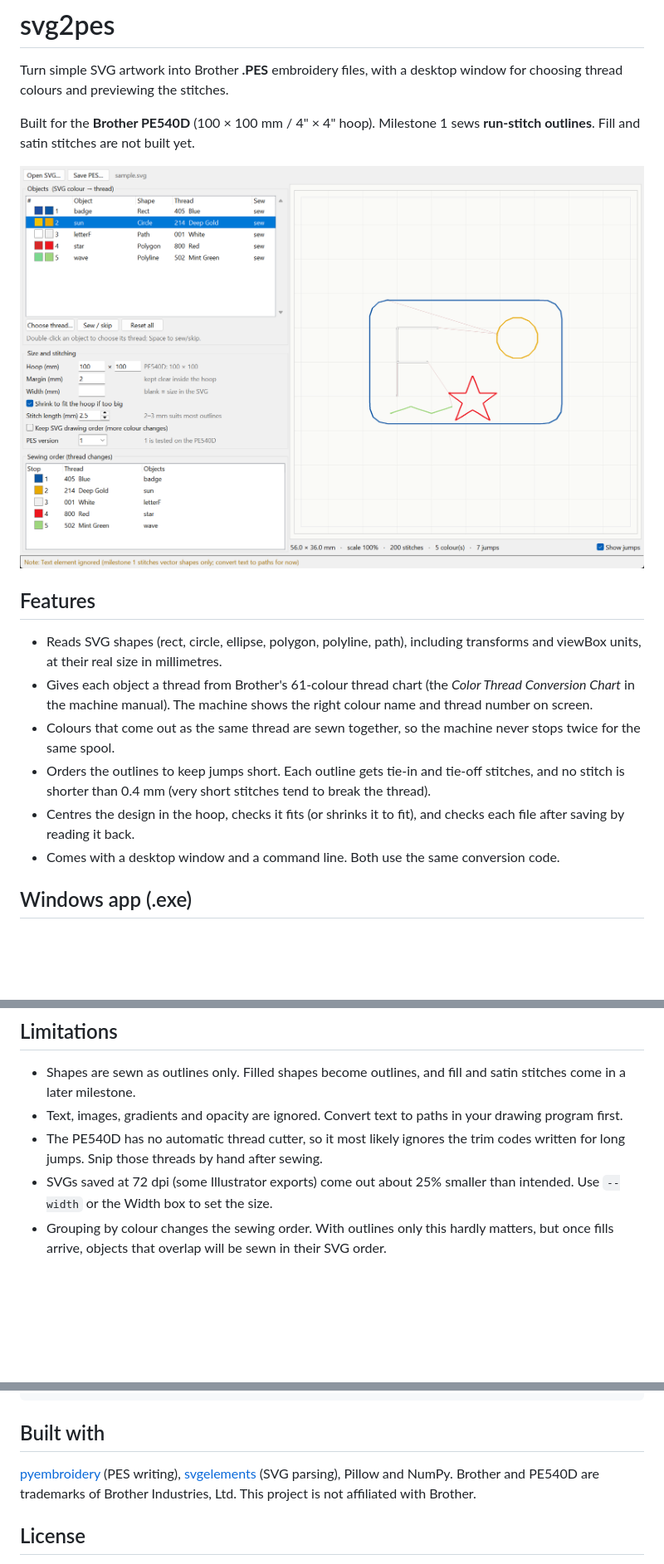
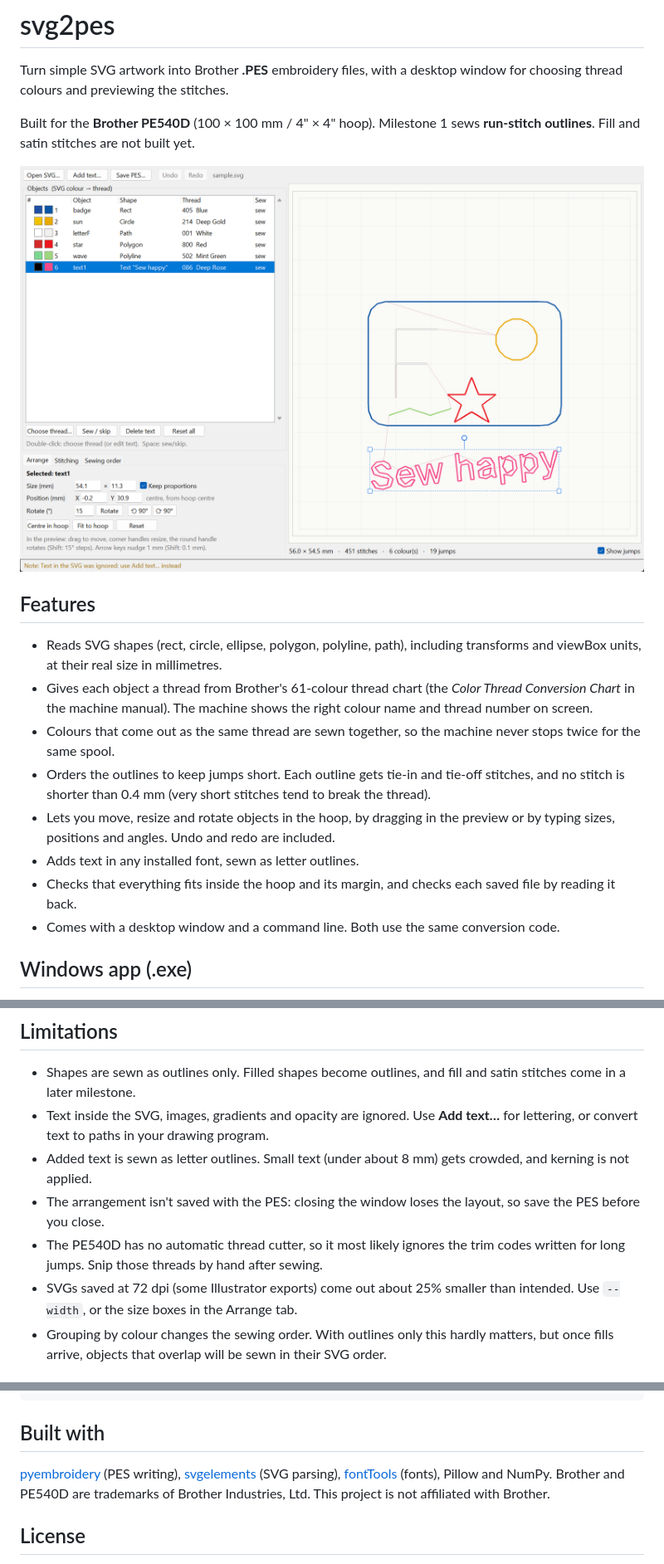
Before and after one commit to MRC757/stitchwright, a Markdown page: README.md, 3 parts joined by grey strips. Shown at 83% size. Rendered like a GitHub page; pictures changed too: docs/screenshot.png; blank space fills up the shorter version.

```diff
--- a/README.md
+++ b/README.md
@@ -19,8 +19,11 @@ Built for the **Brother PE540D** (100 × 100 mm / 4" × 4" hoop). Milestone 1 se
   twice for the same spool.
 - Orders the outlines to keep jumps short. Each outline gets tie-in and tie-off stitches,
   and no stitch is shorter than 0.4 mm (very short stitches tend to break the thread).
-- Centres the design in the hoop, checks it fits (or shrinks it to fit), and checks each file
-  after saving by reading it back.
+- Lets you move, resize and rotate objects in the hoop, by dragging in the preview or by
+  typing sizes, positions and angles. Undo and redo are included.
+- Adds text in any installed font, sewn as letter outlines.
+- Checks that everything fits inside the hoop and its margin, and checks each saved file by
+  reading it back.
 - Comes with a desktop window and a command line. Both use the same conversion code.
 
 ## Windows app (.exe)
@@ -101,12 +120,16 @@ With `--no-snap` the machine shows the nearest Brother colour name for each thre
 
 - Shapes are sewn as outlines only. Filled shapes become outlines, and fill and satin stitches
   come in a later milestone.
-- Text, images, gradients and opacity are ignored. Convert text to paths in your drawing
-  program first.
+- Text inside the SVG, images, gradients and opacity are ignored. Use **Add text…** for
+  lettering, or convert text to paths in your drawing program.
+- Added text is sewn as letter outlines. Small text (under about 8 mm) gets crowded, and
+  kerning is not applied.
+- The arrangement isn't saved with the PES: closing the window loses the layout, so save the
+  PES before you close.
 - The PE540D has no automatic thread cutter, so it most likely ignores the trim codes written
   for long jumps. Snip those threads by hand after sewing.
 - SVGs saved at 72 dpi (some Illustrator exports) come out about 25% smaller than intended.
-  Use `--width` or the Width box to set the size.
+  Use `--width`, or the size boxes in the Arrange tab.
 - Grouping by colour changes the sewing order. With outlines only this hardly matters, but
   once fills arrive, objects that overlap will be sewn in their SVG order.
 
@@ -132,7 +157,8 @@ With `--no-snap` the machine shows the nearest Brother colour name for each thre
 ## Built with
 
 [pyembroidery](https://github.com/EmbroidePy/pyembroidery) (PES writing),
-[svgelements](https://github.com/meerk40t/svgelements) (SVG parsing), Pillow and NumPy.
+[svgelements](https://github.com/meerk40t/svgelements) (SVG parsing),
+[fontTools](https://github.com/fonttools/fonttools) (fonts), Pillow and NumPy.
 Brother and PE540D are trademarks of Brother Industries, Ltd. This project is not affiliated
 with Brother.
 
```
Also changed, not shown: other parts of README.md (+26 -8 lines), 8 other files.
